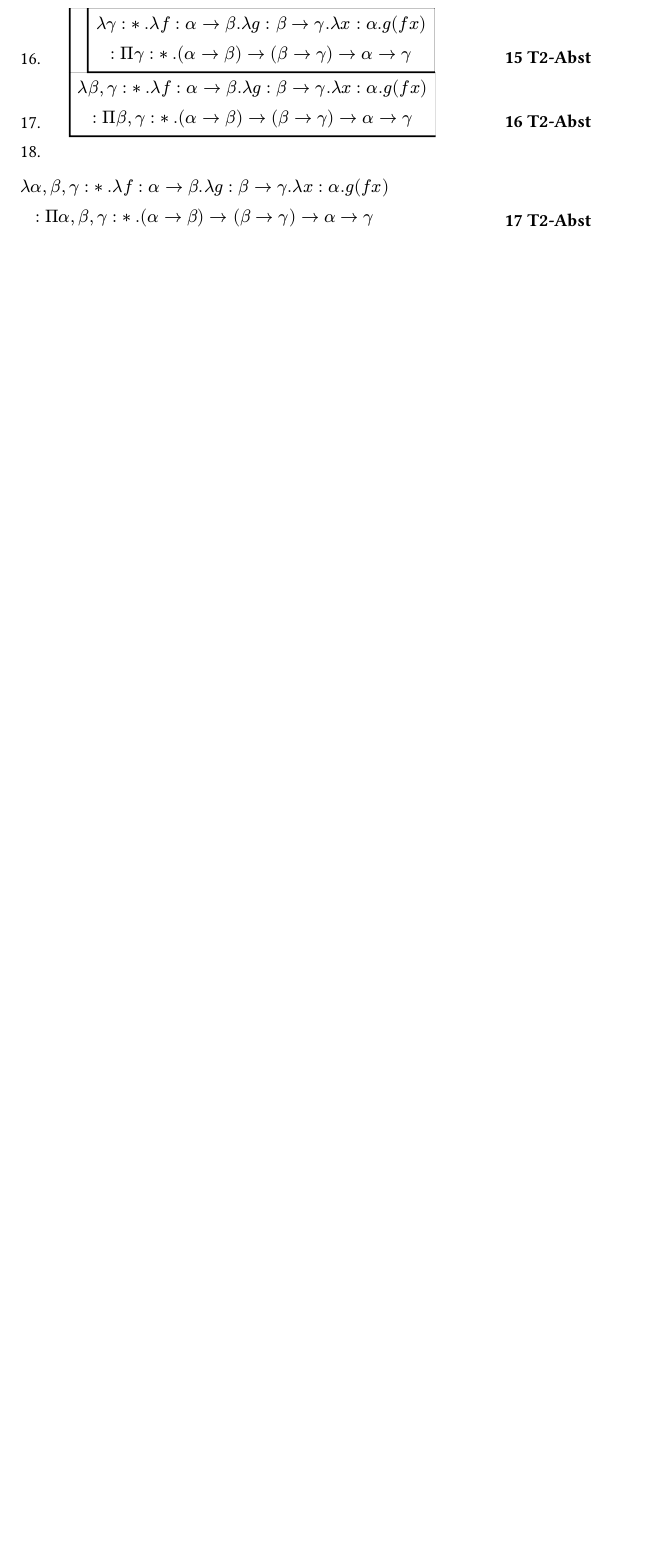
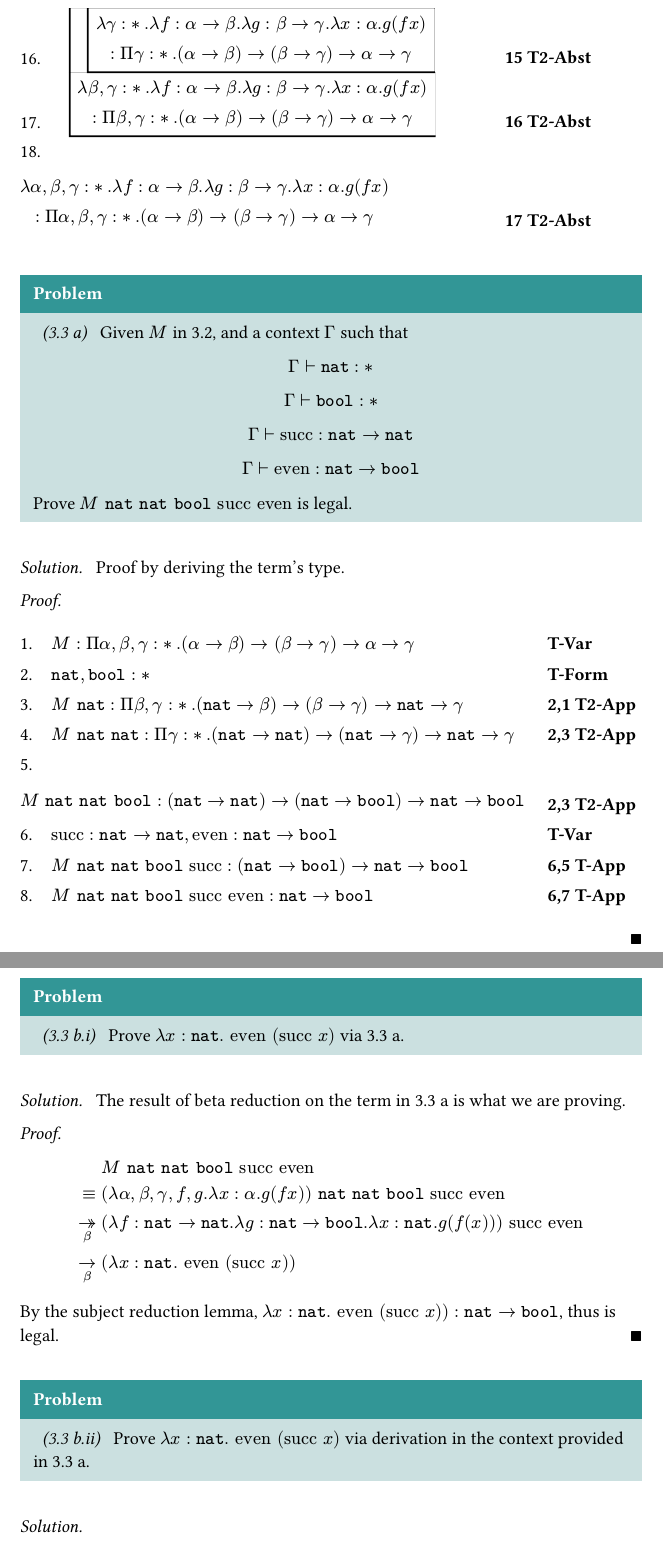
Before and after one commit to makabaka1880/learn-tt, a Typst document (src/chap3.typ): part of page 3 of 3 before the commit and two parts of pages 3 and 4 of 4 after it, the two joined at a grey line, cut so that both start at the same text, the shorter picture padded with empty space. The pictures show the PDF file out/chap3.pdf that the author committed with the source.

Commit message:
feat: completed Q 3.3

```diff
--- a/src/chap3.typ
+++ b/src/chap3.typ
@@ -154,3 +155,7 @@
         ),
     ))
 ]
+
+// MARK: Q. 3.3 (a)
+#problem(source: "3.3 a")[
+    Given $M$ in 3.2, and a context $Gamma$ such that
@@ -156,0 +166,5 @@
+    Prove $M nat nat bool "succ" "even"$ is legal.
+]
+#solution[
+    Proof by deriving the term's type.
+    #proof(ded-nat(arr: (
@@ -156,0 +175,34 @@
+        (0, $ M nat nat bool : (nat -> nat) -> (nat -> bool) -> nat -> bool $, "2,3 T2-App"),
+        (0, $"succ": nat -> nat, "even": nat -> bool$, "T-Var"),
+        (0, $M nat nat bool "succ" : (nat -> bool) -> nat -> bool$, "6,5 T-App"),
+        (0, $M nat nat bool "succ" "even": nat -> bool$, "6,7 T-App"),
+    )))
+]
+
+// MARK: Q. 3.3 (b i)
+#problem(source: "3.3 b.i")[
+    Prove $lambda x : nat. "even" ("succ" x)$ via 3.3 a.
+]
+#solution[
+    The result of beta reduction on the term in 3.3 a is what we are proving.
+    #proof[
+        $
+                     & M nat nat bool "succ" "even" \
+               equiv & (lambda alpha, beta, gamma, f, g. lambda x : alpha. g (f x)) nat nat bool "succ" "even" \
+            ->>_beta & (lambda f : nat -> nat. lambda g : nat -> bool. lambda x: nat. g (f (x))) "succ" "even" \
+             ->_beta & (lambda x : nat. "even" ("succ" x))
+        $
+        By the subject reduction lemma, $lambda x:nat. "even" ("succ" x)) : nat -> bool$, thus is legal.
+    ]
+]
+
+// MARK: Q. 3.3 (b ii)
+#problem(source: "3.3 b.ii")[
+	Prove $lambda x: nat. "even" ("succ" x)$ via derivation in the context provided in 3.3 a.
+]
+#solution[
+	#proof(ded-nat(arr: (
+		(0, $nat, bool : *$, "T-Form"),
+		(0, $x : nat$, "Bound"),
+		(1, $"succ" : nat -> nat$, "T-Var"),
+		(1, $x : nat$, "T-Var"),
@@ -156,0 +212,3 @@
+		(0, $lambda x : nat. "even" ("succ" x) : nat -> bool$, "7 T-Abst"),
+	)))
+]
```
Also changed, not shown: out/chap1.pdf, out/chap2.pdf, out/chap3.pdf, src/chap3.typ (14 more changed lines).
